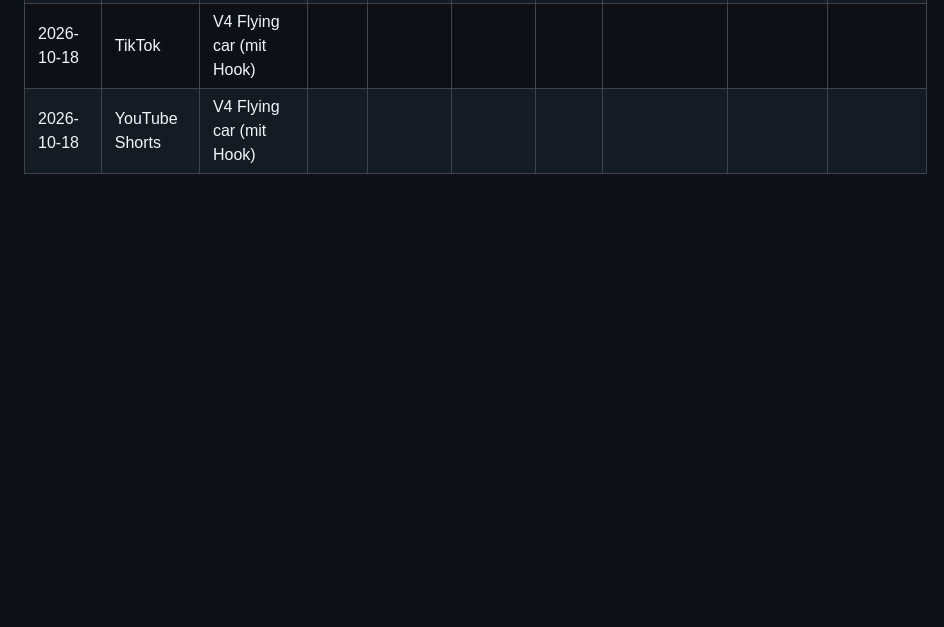
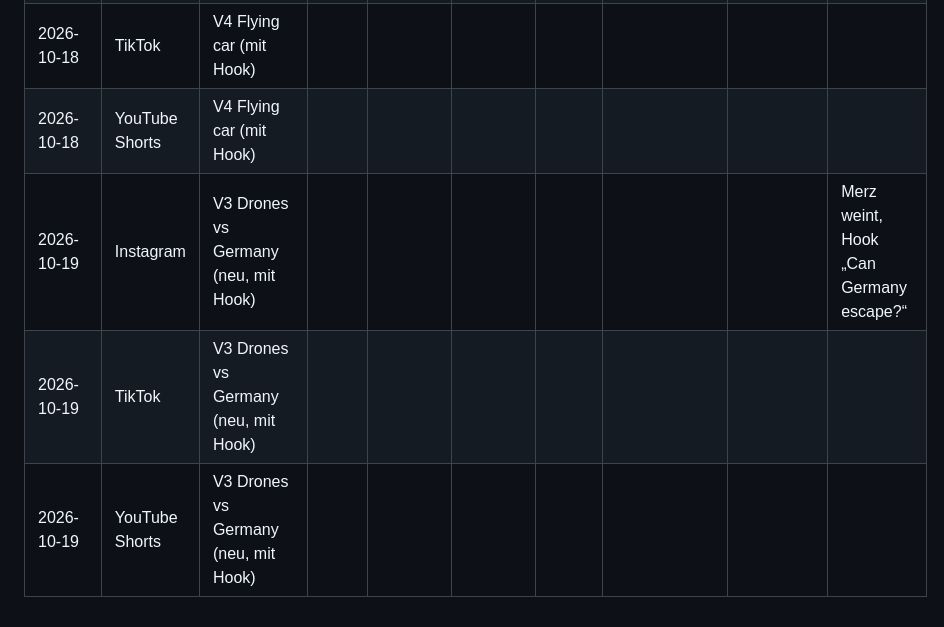
Before and after one commit to anrufassist-ux/checkmate-nations, a Markdown page: marketing/POSTS.md, the part around the change. Drawn GitHub-style; blank space fills up the shorter version.

Commit message:
Post log: V3 live on all channels (2026-10-19) (#60)
Claude-Session: https://claude.ai/code/session_01242z9HPDfponsdX6jdQH6z

Co-authored-by: Claude <noreply@anthropic.com>

```diff
--- a/marketing/POSTS.md
+++ b/marketing/POSTS.md
@@ -99,3 +99,6 @@ Der Zusatz `?utm_source=…` sorgt dafür, dass die Besucherstatistik (Vercel An
 | 2026-10-18 | Instagram | V4 Flying car (mit Hook) | | | | | | | zum Roadster-Flip-Thema, Text „joined the Space Force“ |
 | 2026-10-18 | TikTok | V4 Flying car (mit Hook) | | | | | | | |
 | 2026-10-18 | YouTube Shorts | V4 Flying car (mit Hook) | | | | | | | |
+| 2026-10-19 | Instagram | V3 Drones vs Germany (neu, mit Hook) | | | | | | | Merz weint, Hook „Can Germany escape?“ |
+| 2026-10-19 | TikTok | V3 Drones vs Germany (neu, mit Hook) | | | | | | |  |
+| 2026-10-19 | YouTube Shorts | V3 Drones vs Germany (neu, mit Hook) | | | | | | |  |
```
